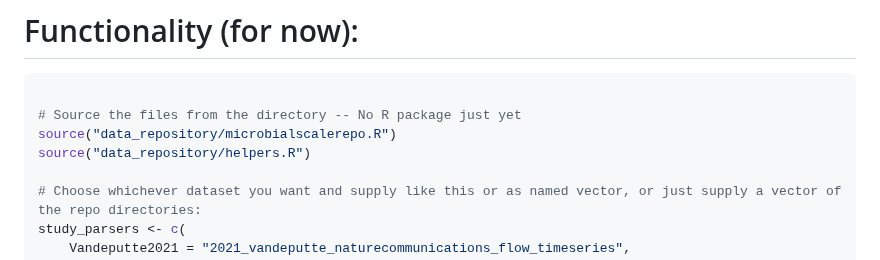
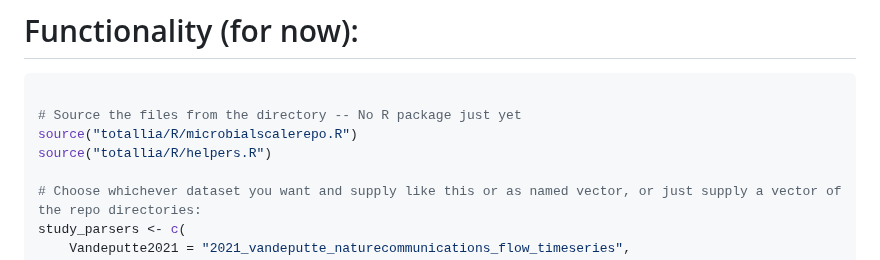
Before and after one commit to Silverman-Lab/mutt, a Markdown page: README.md, the part around the change. GitHub-like rendering.

````diff
--- a/README.md
+++ b/README.md
@@ -101,8 +101,8 @@ return(list(
 ```r
 
 # Source the files from the directory -- No R package just yet
-source("data_repository/microbialscalerepo.R")
-source("data_repository/helpers.R")
+source("totallia/R/microbialscalerepo.R")
+source("totallia/R/helpers.R")
 
 # Choose whichever dataset you want and supply like this or as named vector, or just supply a vector of the repo directories:
 study_parsers <- c(
````
